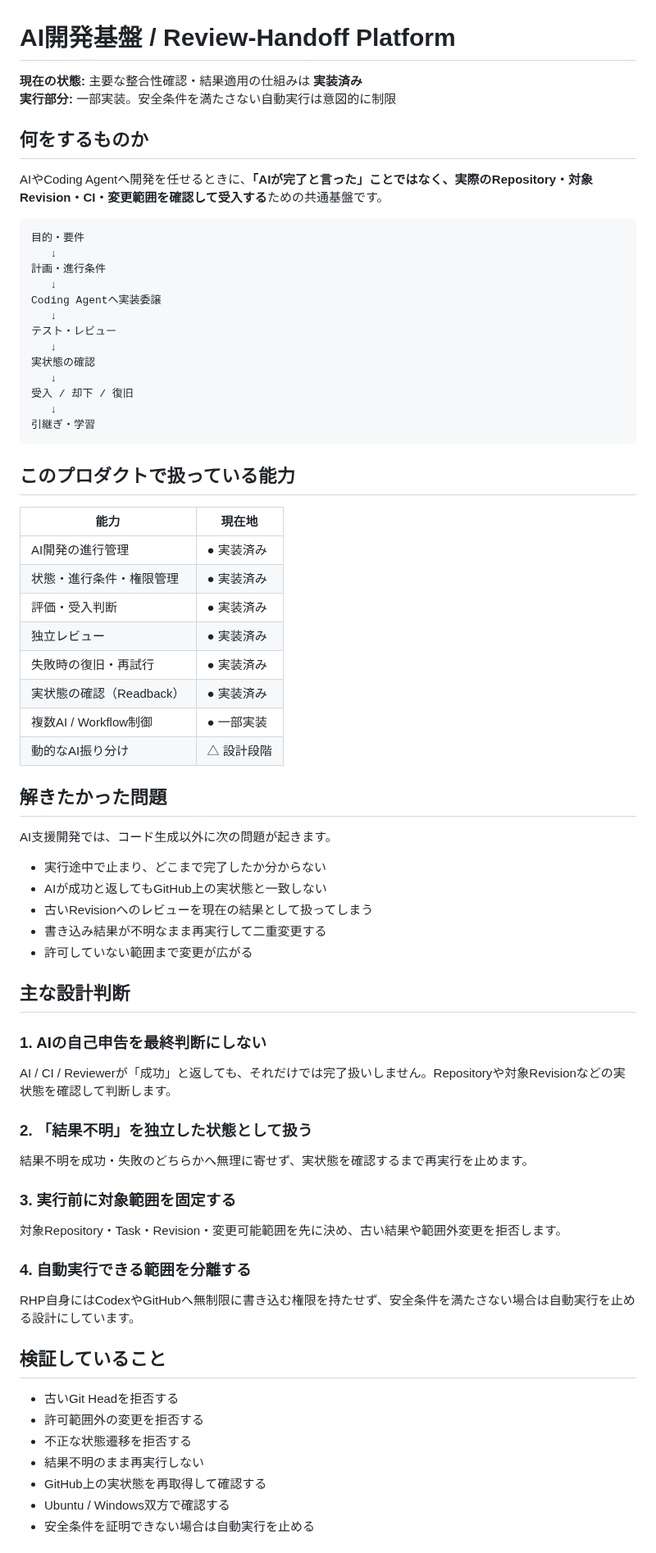
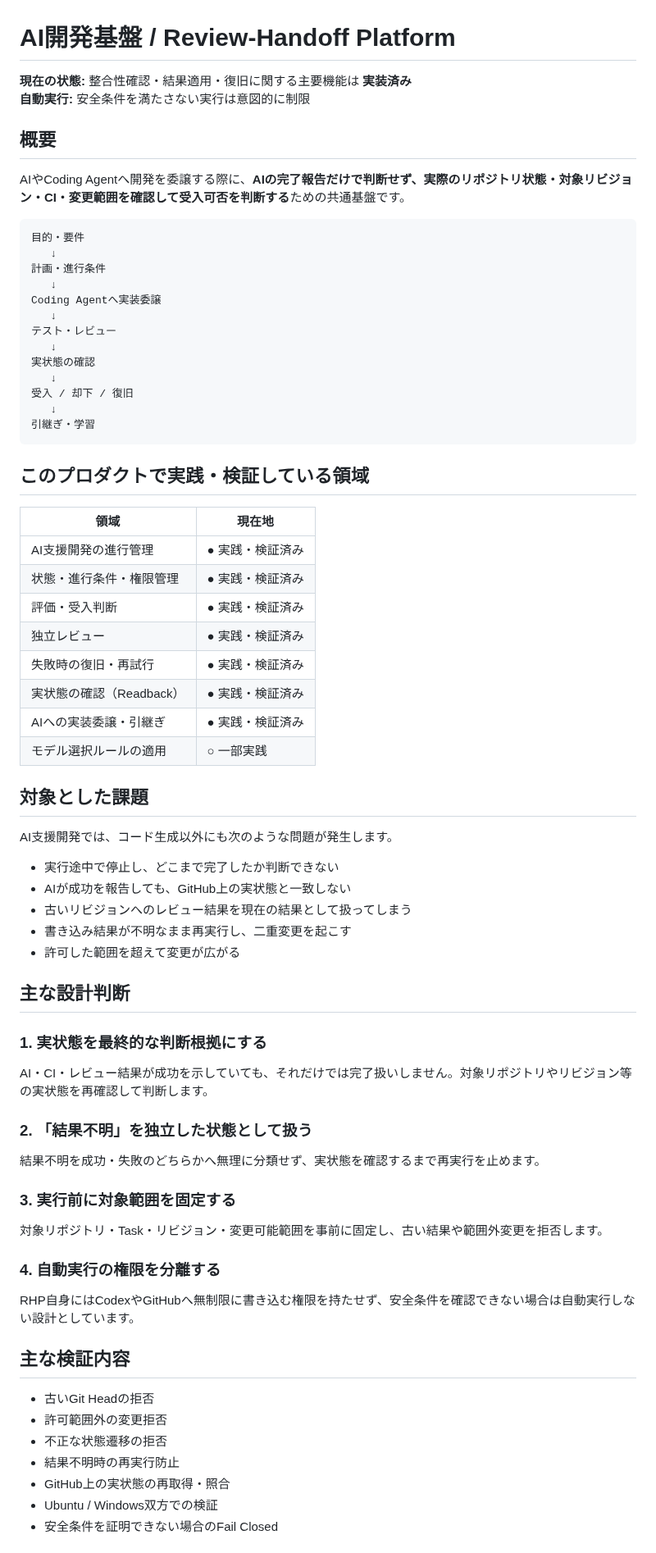
Before and after one commit to hiromi1992/ai-engineering-portfolio, a Markdown page: projects/01_ai_development_foundation.md, the part around one of its changes. Shown at 82% size. Rendered like a GitHub page.

Commit message:
portfolio: refine AI development foundation language and evidence claims

````diff
--- a/projects/01_ai_development_foundation.md
+++ b/projects/01_ai_development_foundation.md
@@ -1,11 +1,11 @@
 # AI開発基盤 / Review-Handoff Platform
 
-**現在の状態:** 主要な整合性確認・結果適用の仕組みは **実装済み**
-**実行部分:** 一部実装。安全条件を満たさない自動実行は意図的に制限
+**現在の状態:** 整合性確認・結果適用・復旧に関する主要機能は **実装済み**
+**自動実行:** 安全条件を満たさない実行は意図的に制限
 
-## 何をするものか
+## 概要
 
-AIやCoding Agentへ開発を任せるときに、**「AIが完了と言った」ことではなく、実際のRepository・対象Revision・CI・変更範囲を確認して受入する**ための共通基盤です。
+AIやCoding Agentへ開発を委譲する際に、**AIの完了報告だけで判断せず、実際のリポジトリ状態・対象リビジョン・CI・変更範囲を確認して受入可否を判断する**ための共通基盤です。
 
 ```text
 目的・要件
@@ -23,50 +23,50 @@ Coding Agentへ実装委譲
 引継ぎ・学習
 ```
 
-## このプロダクトで扱っている能力
+## このプロダクトで実践・検証している領域
 
-| 能力 | 現在地 |
+| 領域 | 現在地 |
 |---|---|
-| AI開発の進行管理 | ● 実装済み |
-| 状態・進行条件・権限管理 | ● 実装済み |
-| 評価・受入判断 | ● 実装済み |
-| 独立レビュー | ● 実装済み |
-| 失敗時の復旧・再試行 | ● 実装済み |
-| 実状態の確認（Readback） | ● 実装済み |
-| 複数AI / Workflow制御 | ● 一部実装 |
-| 動的なAI振り分け | △ 設計段階 |
+| AI支援開発の進行管理 | ● 実践・検証済み |
+| 状態・進行条件・権限管理 | ● 実践・検証済み |
+| 評価・受入判断 | ● 実践・検証済み |
+| 独立レビュー | ● 実践・検証済み |
+| 失敗時の復旧・再試行 | ● 実践・検証済み |
+| 実状態の確認（Readback） | ● 実践・検証済み |
+| AIへの実装委譲・引継ぎ | ● 実践・検証済み |
+| モデル選択ルールの適用 | ○ 一部実践 |
 
-## 解きたかった問題
+## 対象とした課題
 
-AI支援開発では、コード生成以外に次の問題が起きます。
+AI支援開発では、コード生成以外にも次のような問題が発生します。
 
-- 実行途中で止まり、どこまで完了したか分からない
-- AIが成功と返してもGitHub上の実状態と一致しない
-- 古いRevisionへのレビューを現在の結果として扱ってしまう
-- 書き込み結果が不明なまま再実行して二重変更する
-- 許可していない範囲まで変更が広がる
+- 実行途中で停止し、どこまで完了したか判断できない
+- AIが成功を報告しても、GitHub上の実状態と一致しない
+- 古いリビジョンへのレビュー結果を現在の結果として扱ってしまう
+- 書き込み結果が不明なまま再実行し、二重変更を起こす
+- 許可した範囲を超えて変更が広がる
 
 ## 主な設計判断
 
-### 1. AIの自己申告を最終判断にしない
-AI / CI / Reviewerが「成功」と返しても、それだけでは完了扱いしません。Repositoryや対象Revisionなどの実状態を確認して判断します。
+### 1. 実状態を最終的な判断根拠にする
+AI・CI・レビュー結果が成功を示していても、それだけでは完了扱いしません。対象リポジトリやリビジョン等の実状態を再確認して判断します。
 
 ### 2. 「結果不明」を独立した状態として扱う
-結果不明を成功・失敗のどちらかへ無理に寄せず、実状態を確認するまで再実行を止めます。
+結果不明を成功・失敗のどちらかへ無理に分類せず、実状態を確認するまで再実行を止めます。
 
 ### 3. 実行前に対象範囲を固定する
-対象Repository・Task・Revision・変更可能範囲を先に決め、古い結果や範囲外変更を拒否します。
+対象リポジトリ・Task・リビジョン・変更可能範囲を事前に固定し、古い結果や範囲外変更を拒否します。
 
-### 4. 自動実行できる範囲を分離する
-RHP自身にはCodexやGitHubへ無制限に書き込む権限を持たせず、安全条件を満たさない場合は自動実行を止める設計にしています。
+### 4. 自動実行の権限を分離する
+RHP自身にはCodexやGitHubへ無制限に書き込む権限を持たせず、安全条件を確認できない場合は自動実行しない設計としています。
 
-## 検証していること
+## 主な検証内容
 
-- 古いGit Headを拒否する
-- 許可範囲外の変更を拒否する
-- 不正な状態遷移を拒否する
-- 結果不明のまま再実行しない
-- GitHub上の実状態を再取得して確認する
-- Ubuntu / Windows双方で確認する
-- 安全条件を証明できない場合は自動実行を止める
+- 古いGit Headの拒否
+- 許可範囲外の変更拒否
+- 不正な状態遷移の拒否
+- 結果不明時の再実行防止
+- GitHub上の実状態の再取得・照合
+- Ubuntu / Windows双方での検証
+- 安全条件を証明できない場合のFail Closed
 
````
Also changed, not shown: other parts of projects/01_ai_development_foundation.md (+8 -8 lines).
